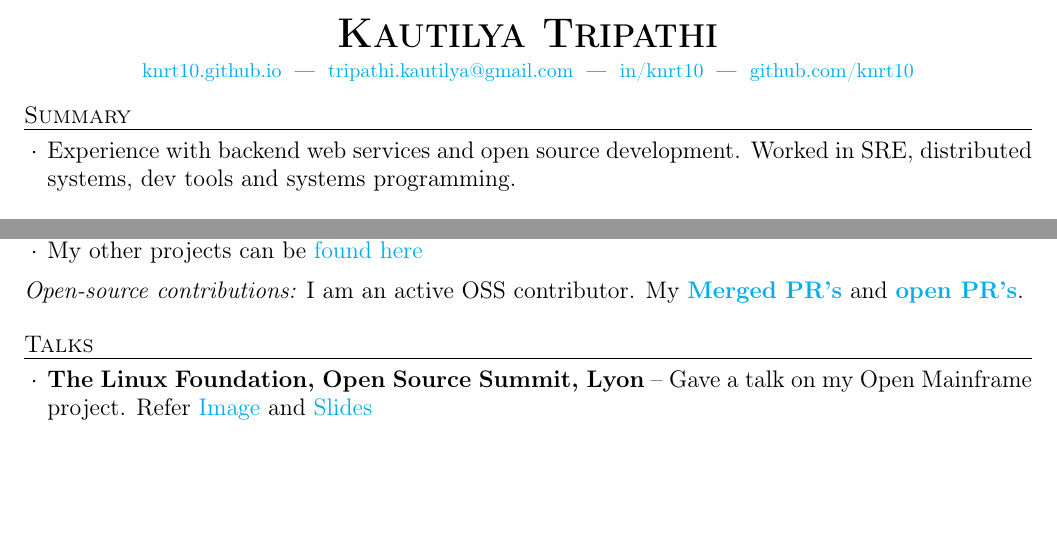
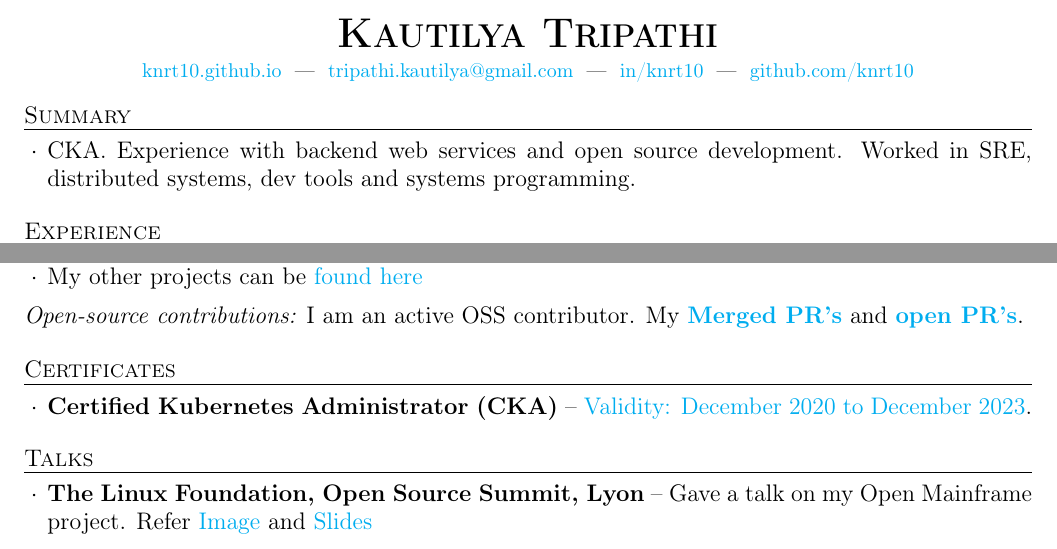
Before and after one commit to knrt10/resume, a LaTeX CV (resume.tex): two parts of page 1 of 2, joined at a grey line, cut so that both start at the same text, the shorter picture padded with empty space. Compiled offline with pdfLaTeX.

Commit message:
Add CKA to resume
Signed-off-by: knrt10 <tripathi.kautilya@gmail.com>

```diff
--- a/resume.tex
+++ b/resume.tex
@@ -32,7 +32,7 @@
 \begin{rSection}{Summary}
   \begin{rSummarySection}
   {
-    \item Experience with backend web services and open source development. Worked in SRE, distributed systems, dev tools and systems programming.
+    \item CKA. Experience with backend web services and open source development. Worked in SRE, distributed systems, dev tools and systems programming.
   }
   \end{rSummarySection}
 \end{rSection}
@@ -113,6 +113,16 @@
 \end{rSection}
 
 %----------------------------------------------------------------------------------------
+%	Certificate Section
+%----------------------------------------------------------------------------------------
+
+\begin{rSection}{Certificates}
+  \begin{rProjectSection}
+    \item \textbf {Certified Kubernetes Administrator (CKA)} -- \href{https://www.youracclaim.com/badges/e93b0ba2-51ea-41b3-82ba-10cf4d67ac70}{Validity: December 2020 to December 2023}.
+  \end{rProjectSection}
+\end{rSection}
+
+%----------------------------------------------------------------------------------------
 %	Talks Section
 %----------------------------------------------------------------------------------------
 
```
Also changed, not shown: resume.pdf.
